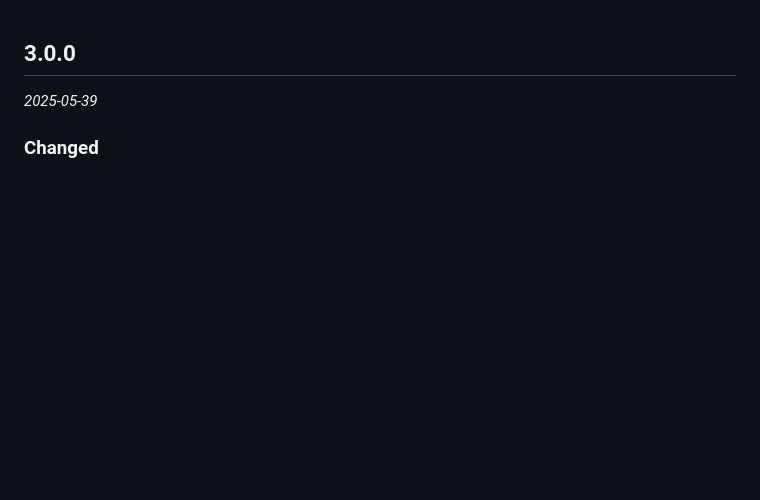
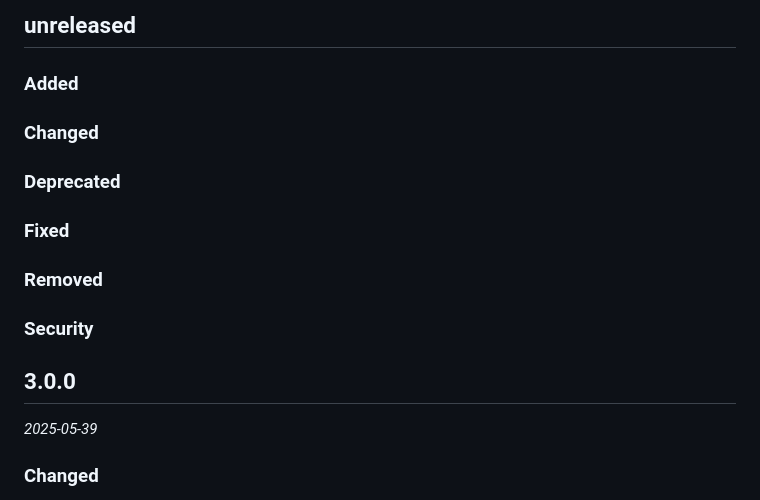
Before and after one commit to ocaml-community/yojson, a Markdown page: CHANGES.md, the part around the change. Rendered like a GitHub page; blank space fills up the shorter version.

Commit message:
Prepare changelog for next release

```diff
--- a/CHANGES.md
+++ b/CHANGES.md
@@ -1,3 +1,17 @@
+## unreleased
+
+### Added
+
+### Changed
+
+### Deprecated
+
+### Fixed
+
+### Removed
+
+### Security
+
 ## 3.0.0
 
 *2025-05-39*
```
